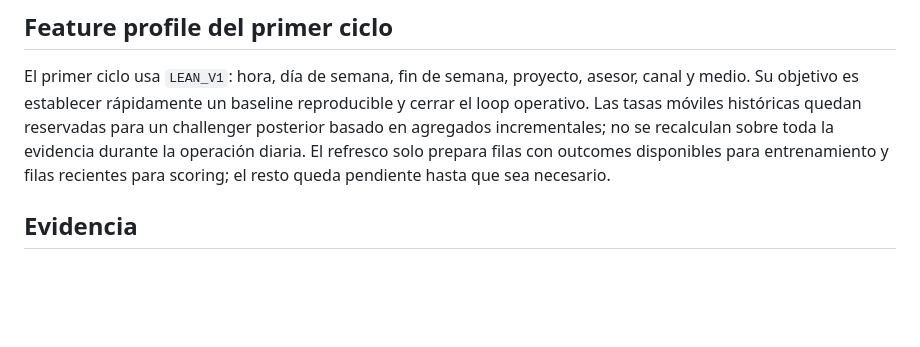
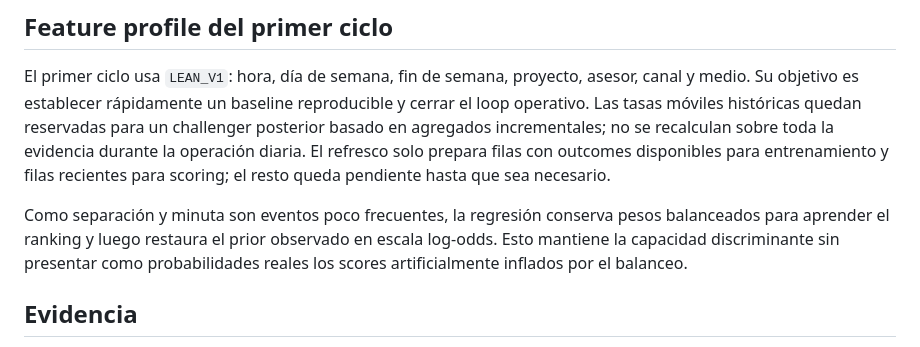
Before and after one commit to dinatalediego/bd_replica_crm, a Markdown page: docs/LEAD_SCORING_PRODUCTION_LOOP.md, the part around the change. GitHub-like rendering; blank space fills up the shorter version.

Commit message:
fix: calibrate rare-event probabilities (docs/LEAD_SCORING_PRODUCTION_LOOP.md)

```diff
--- a/docs/LEAD_SCORING_PRODUCTION_LOOP.md
+++ b/docs/LEAD_SCORING_PRODUCTION_LOOP.md
@@ -23,6 +23,11 @@ reservadas para un challenger posterior basado en agregados incrementales; no
 se recalculan sobre toda la evidencia durante la operación diaria. El refresco
 solo prepara filas con outcomes disponibles para entrenamiento y filas recientes
 para scoring; el resto queda pendiente hasta que sea necesario.
+
+Como separación y minuta son eventos poco frecuentes, la regresión conserva
+pesos balanceados para aprender el ranking y luego restaura el prior observado
+en escala log-odds. Esto mantiene la capacidad discriminante sin presentar como
+probabilidades reales los scores artificialmente inflados por el balanceo.
 
 ## Evidencia
 `features.lead_evidence` conserva una fila por `lead_id + fecha_asignacion`. El documento del cliente se usa solo para vincular outcomes; no se usa como feature predictiva.
```
